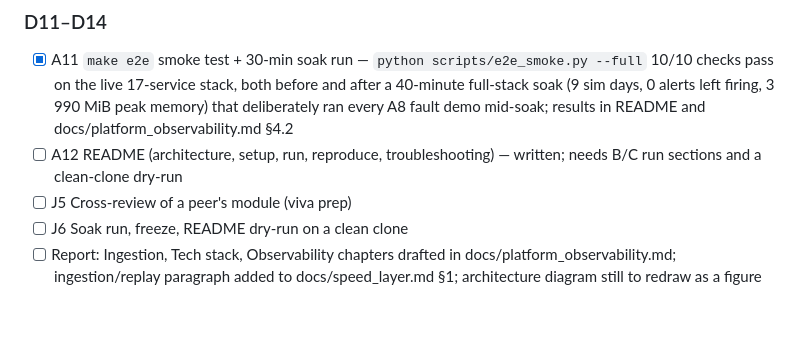
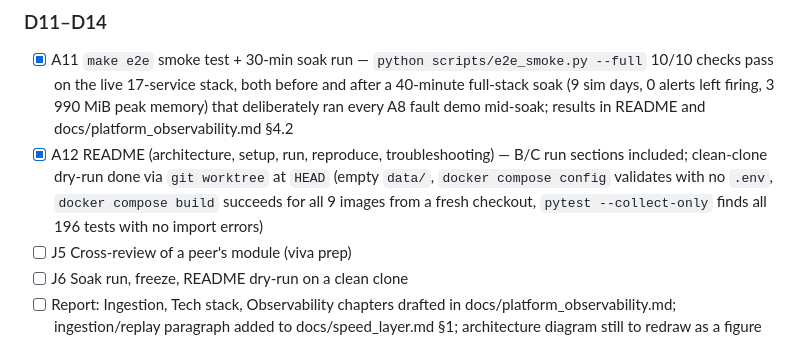
Before and after one commit to Akila-Piyumantha/Hospital-Patient-Vital-Signs-Monitoring, a Markdown page: TASK_BOARD.md, the part around the change. Drawn GitHub-style; blank space fills up the shorter version.

Commit message:
docs(task-board): mark A12 done after clean-clone dry-run
Verified from a detached git worktree at HEAD: empty data/ (gitignore
correct), docker compose config validates with no .env present, all 9
buildable images build successfully from scratch, and pytest
--collect-only finds all 196 tests with no import errors - confirming
the repository is self-contained with no untracked dependencies.

Co-Authored-By: Claude Sonnet 5 <noreply@anthropic.com>

```diff
--- a/TASK_BOARD.md
+++ b/TASK_BOARD.md
@@ -31,7 +31,7 @@ Milestones: **M1 = D5** walking skeleton · **M2 = D8** both layers integrated
 
 ### D11–D14
 - [x] A11 `make e2e` smoke test + 30-min soak run — `python scripts/e2e_smoke.py --full` 10/10 checks pass on the live 17-service stack, both before and after a 40-minute full-stack soak (9 sim days, 0 alerts left firing, 3 990 MiB peak memory) that deliberately ran every A8 fault demo mid-soak; results in README and docs/platform_observability.md §4.2
-- [ ] A12 README (architecture, setup, run, reproduce, troubleshooting) — written; needs B/C run sections and a clean-clone dry-run
+- [x] A12 README (architecture, setup, run, reproduce, troubleshooting) — B/C run sections included; clean-clone dry-run done via `git worktree` at `HEAD` (empty `data/`, `docker compose config` validates with no `.env`, `docker compose build` succeeds for all 9 images from a fresh checkout, `pytest --collect-only` finds all 196 tests with no import errors)
 - [ ] J5 Cross-review of a peer's module (viva prep)
 - [ ] J6 Soak run, freeze, README dry-run on a clean clone
 - [ ] Report: Ingestion, Tech stack, Observability chapters drafted in docs/platform_observability.md; ingestion/replay paragraph added to docs/speed_layer.md §1; architecture diagram still to redraw as a figure for the PDF (currently ASCII in README)
```
